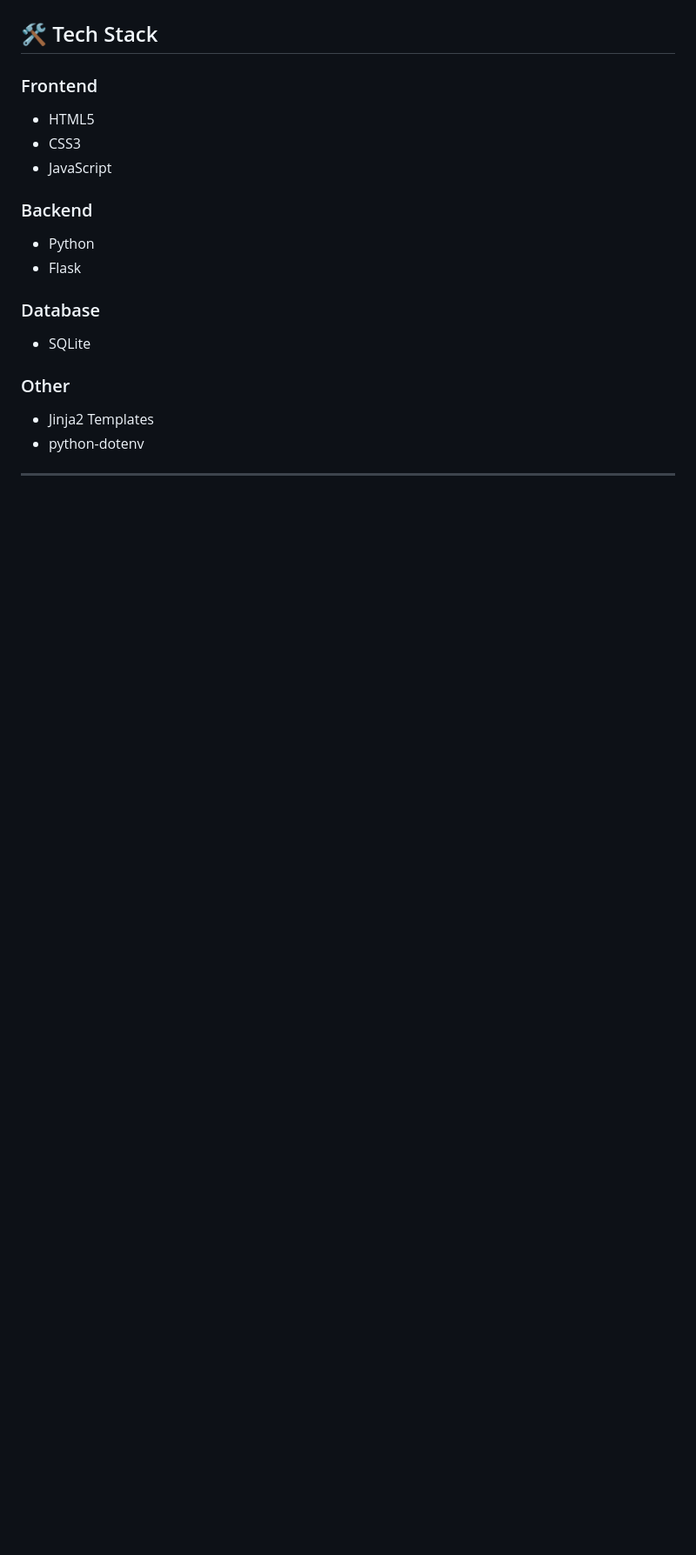
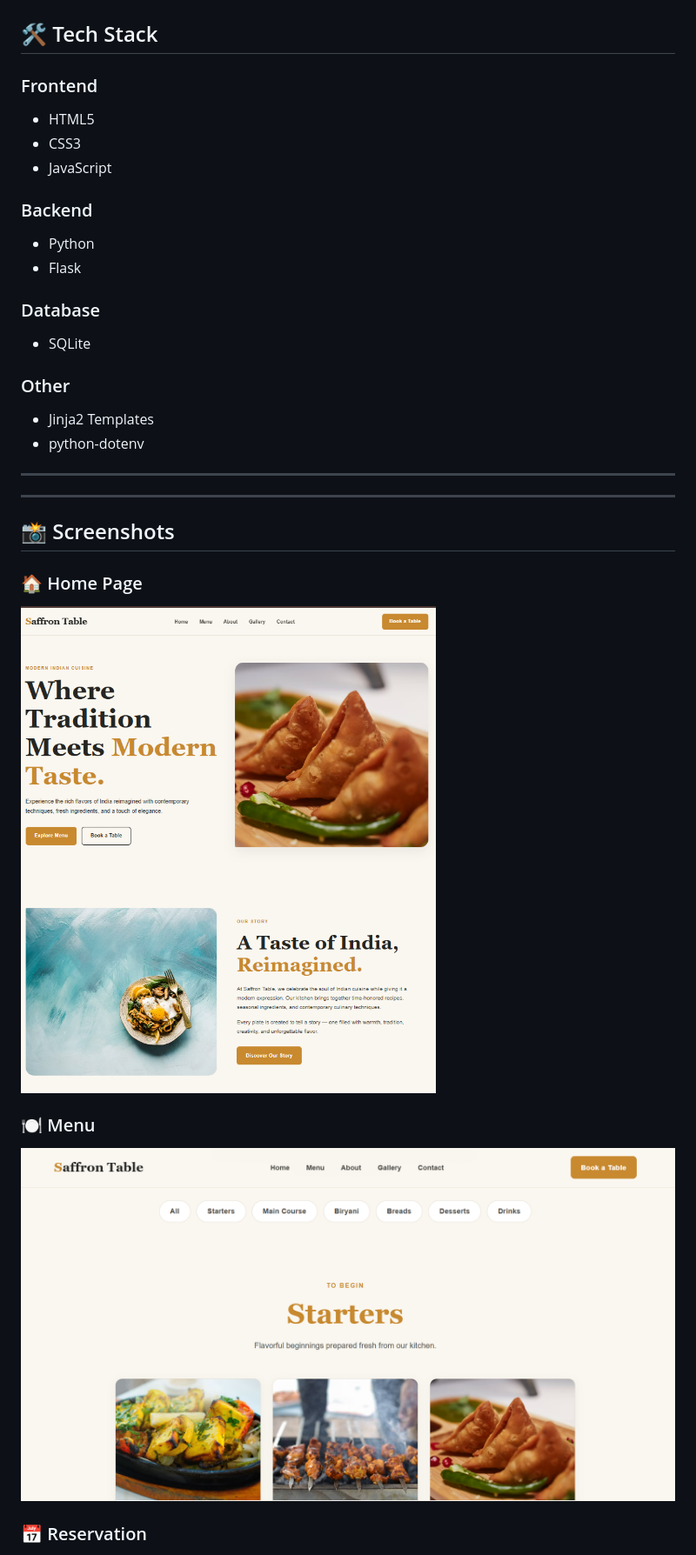
Before and after one commit to khushnuma-collab/saffron-table, a Markdown page: README.md, the part around the change printed below. Shown: that part at 87% size. Drawn GitHub-style; pictures changed too: screenshots/home.png (added), screenshots/menu.png (added); blank space fills up the shorter version.

Commit message:
Add project screenshots to README

```diff
--- a/README.md
+++ b/README.md
@@ -77,3 +77,17 @@ The admin panel provides:
 
 ---
 
+---
+
+## 📸 Screenshots
+
+### 🏠 Home Page
+
+![Saffron Table Home Page](screenshots/home.png)
+
+### 🍽️ Menu
+
+![Saffron Table Menu](screenshots/menu.png)
+
+### 📅 Reservation
+
```
Also changed, not shown: other parts of README.md (+11 -0 lines), screenshots/admin.png (added), screenshots/contact.png (added), screenshots/reservations.png (added).
